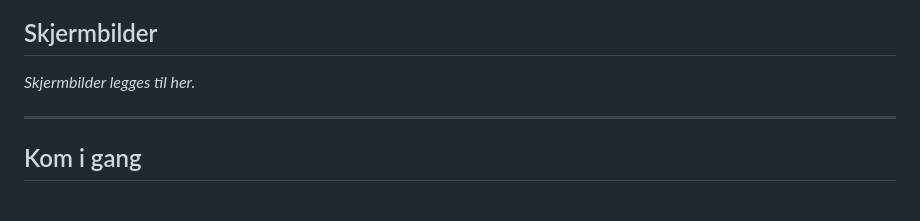
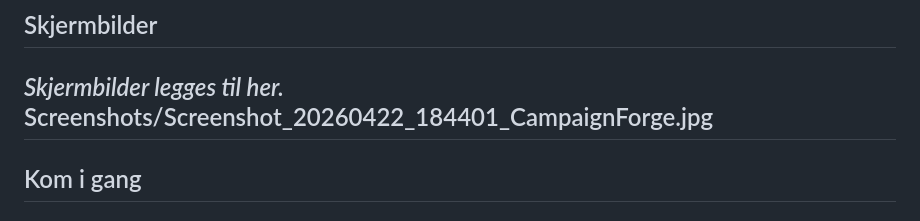
Before and after one commit to gizmo6663-dev/CampaignForge, a Markdown page: README.md, the part around the change. Drawn GitHub-style.

Commit message:
Add screenshot to README
Add a screenshot to the README section for visuals.

```diff
--- a/README.md
+++ b/README.md
@@ -87,7 +87,7 @@ Sub-faner for karakterarbeid og kamp-støtte:
 ## Skjermbilder
 
 *Skjermbilder legges til her.*
-
+Screenshots/Screenshot_20260422_184401_CampaignForge.jpg
 ---
 
 ## Kom i gang
```
